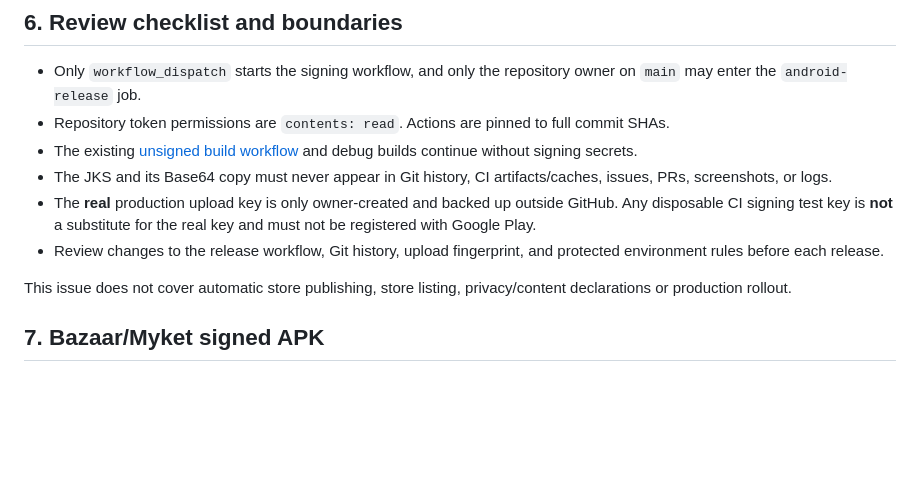
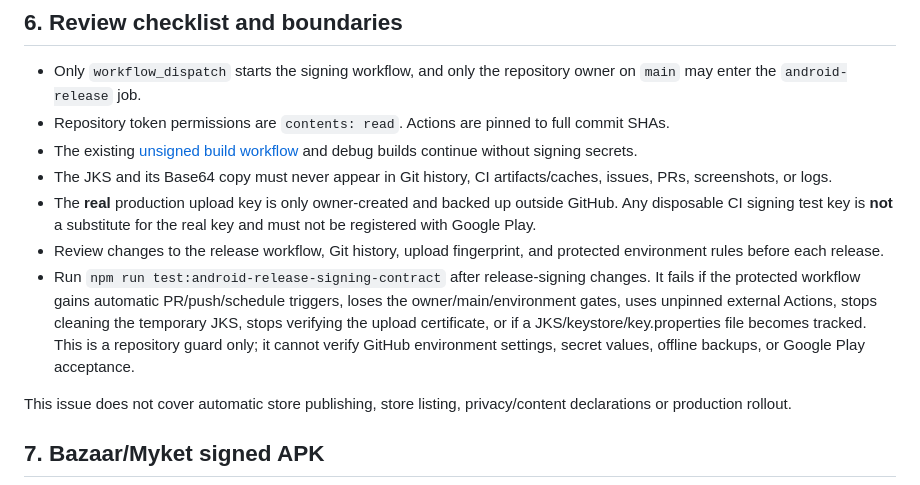
Before and after one commit to abolfazl2600/Castlegame, a Markdown page: docs/android-release-signing.md, the part around the change. GitHub-like rendering; blank space fills up the shorter version.

Commit message:
docs: document release-signing regression guard

```diff
--- a/docs/android-release-signing.md
+++ b/docs/android-release-signing.md
@@ -103,6 +103,7 @@ If the upload key might be exposed: suspend releases; review Actions logs/runs a
 - The JKS and its Base64 copy must never appear in Git history, CI artifacts/caches, issues, PRs, screenshots, or logs.
 - The **real** production upload key is only owner-created and backed up outside GitHub. Any disposable CI signing test key is **not** a substitute for the real key and must not be registered with Google Play.
 - Review changes to the release workflow, Git history, upload fingerprint, and protected environment rules before each release.
+- Run `npm run test:android-release-signing-contract` after release-signing changes. It fails if the protected workflow gains automatic PR/push/schedule triggers, loses the owner/main/environment gates, uses unpinned external Actions, stops cleaning the temporary JKS, stops verifying the upload certificate, or if a JKS/keystore/key.properties file becomes tracked. This is a repository guard only; it cannot verify GitHub environment settings, secret values, offline backups, or Google Play acceptance.
 
 This issue does not cover automatic store publishing, store listing, privacy/content declarations or production rollout.
 
```
